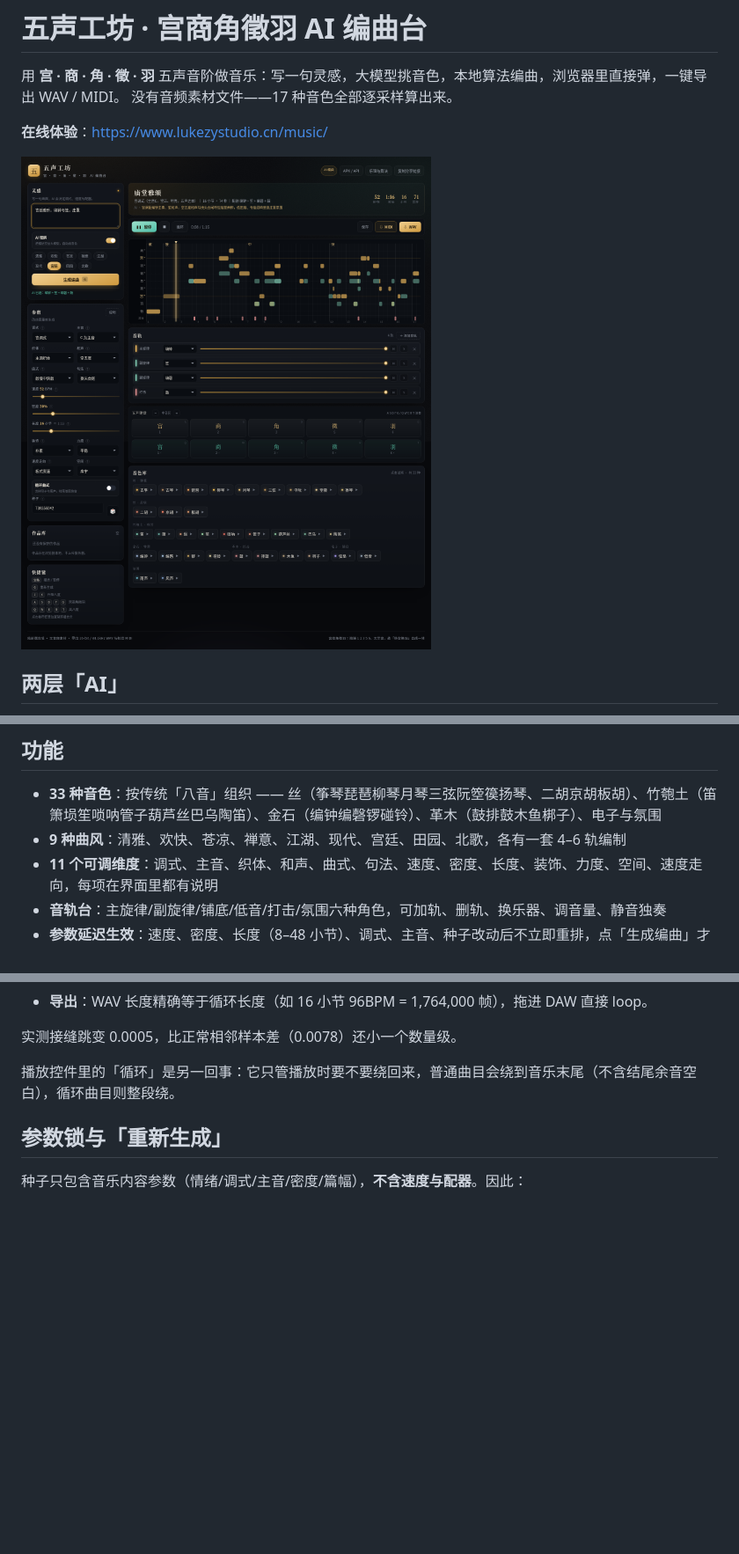
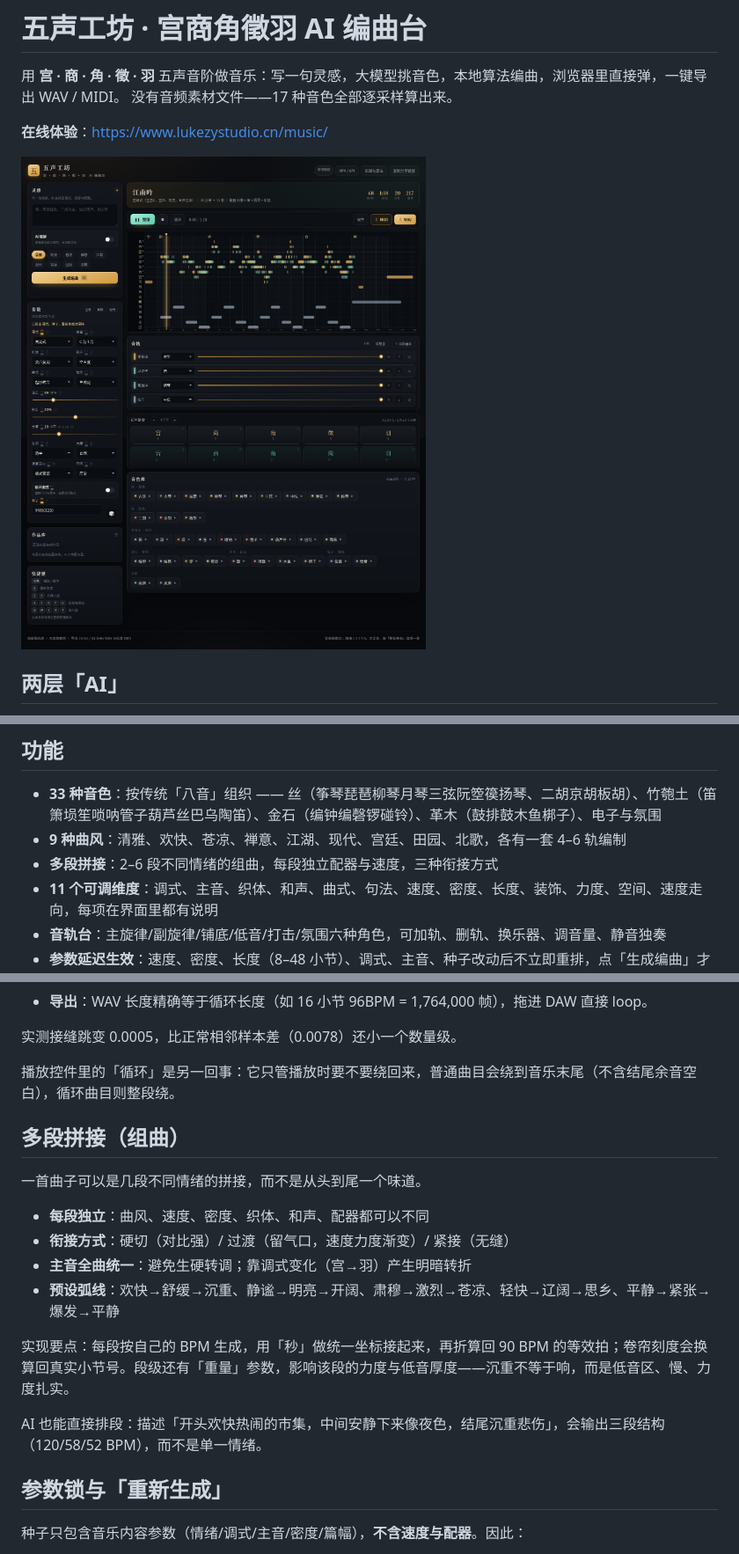
Before and after one commit to MrLukezy/wusheng-studio, a Markdown page: README.md, 3 parts joined by grey strips. Shown: that part at 88% size. Rendered like a GitHub page; pictures changed too: docs/screenshot-desktop.png; blank space fills up the shorter version.

```diff
--- a/README.md
+++ b/README.md
@@ -26,6 +26,7 @@
 
 - **33 种音色**：按传统「八音」组织 —— 丝（筝琴琵琶柳琴月琴三弦阮箜篌扬琴、二胡京胡板胡）、竹匏土（笛箫埙笙唢呐管子葫芦丝巴乌陶笛）、金石（编钟编磬锣碰铃）、革木（鼓排鼓木鱼梆子）、电子与氛围
 - **9 种曲风**：清雅、欢快、苍凉、禅意、江湖、现代、宫廷、田园、北歌，各有一套 4–6 轨编制
+- **多段拼接**：2–6 段不同情绪的组曲，每段独立配器与速度，三种衔接方式
 - **11 个可调维度**：调式、主音、织体、和声、曲式、句法、速度、密度、长度、装饰、力度、空间、速度走向，每项在界面里都有说明
 - **音轨台**：主旋律/副旋律/铺底/低音/打击/氛围六种角色，可加轨、删轨、换乐器、调音量、静音独奏
 - **参数延迟生效**：速度、密度、长度（8–48 小节）、调式、主音、种子改动后不立即重排，点「生成编曲」才生效（避免拖动滑块时反复重算）；换乐器、增删轨道这类明确操作才即时重排
@@ -49,6 +50,19 @@
 实测接缝跳变 0.0005，比正常相邻样本差（0.0078）还小一个数量级。
 
 播放控件里的「循环」是另一回事：它只管播放时要不要绕回来，普通曲目会绕到音乐末尾（不含结尾余音空白），循环曲目则整段绕。
+
+## 多段拼接（组曲）
+
+一首曲子可以是几段不同情绪的拼接，而不是从头到尾一个味道。
+
+- **每段独立**：曲风、速度、密度、织体、和声、配器都可以不同
+- **衔接方式**：硬切（对比强）/ 过渡（留气口，速度力度渐变）/ 紧接（无缝）
+- **主音全曲统一**：避免生硬转调；靠调式变化（宫→羽）产生明暗转折
+- **预设弧线**：欢快→舒缓→沉重、静谧→明亮→开阔、肃穆→激烈→苍凉、轻快→辽阔→思乡、平静→紧张→爆发→平静
+
+实现要点：每段按自己的 BPM 生成，用「秒」做统一坐标接起来，再折算回 90 BPM 的等效拍；卷帘刻度会换算回真实小节号。段级还有「重量」参数，影响该段的力度与低音厚度——沉重不等于响，而是低音区、慢、力度扎实。
+
+AI 也能直接排段：描述「开头欢快热闹的市集，中间安静下来像夜色，结尾沉重悲伤」，会输出三段结构（120/58/52 BPM），而不是单一情绪。
 
 ## 参数锁与「重新生成」
 
```
Also changed, not shown: docs/screenshot-locks.png (added), docs/screenshot-segments.png (added), 5 other files.
